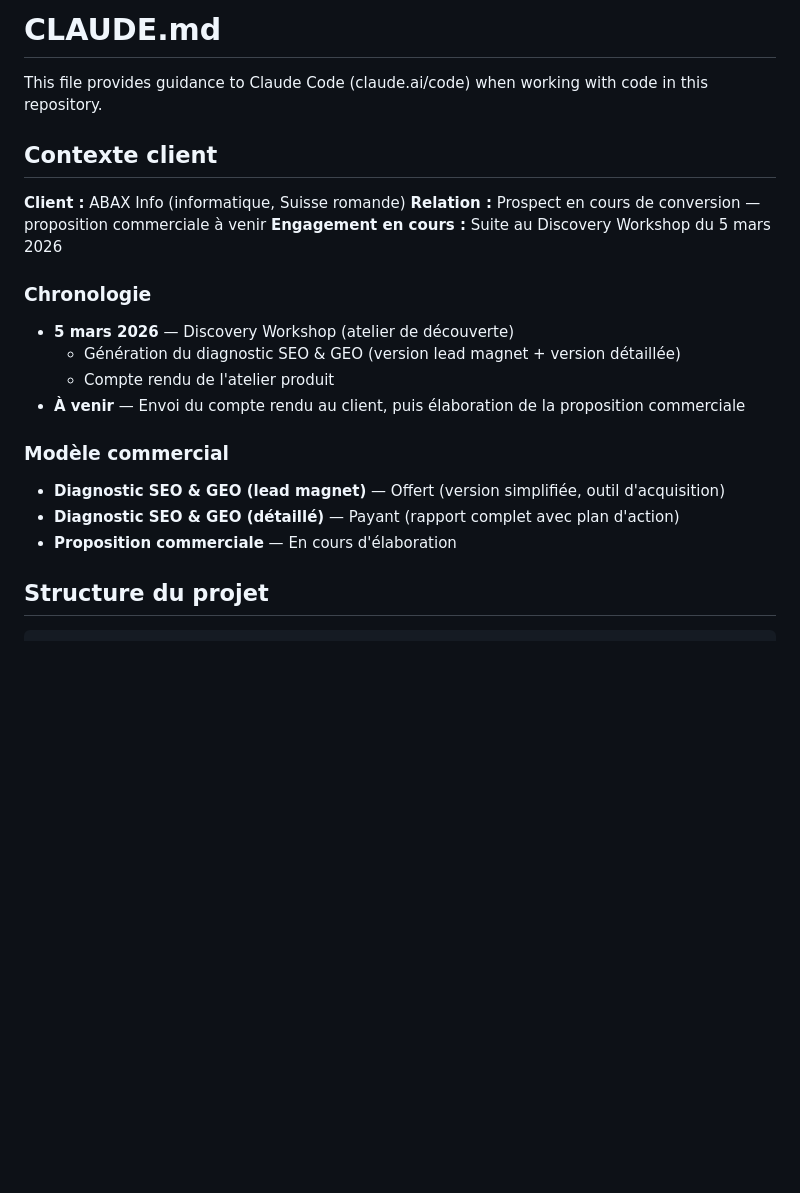
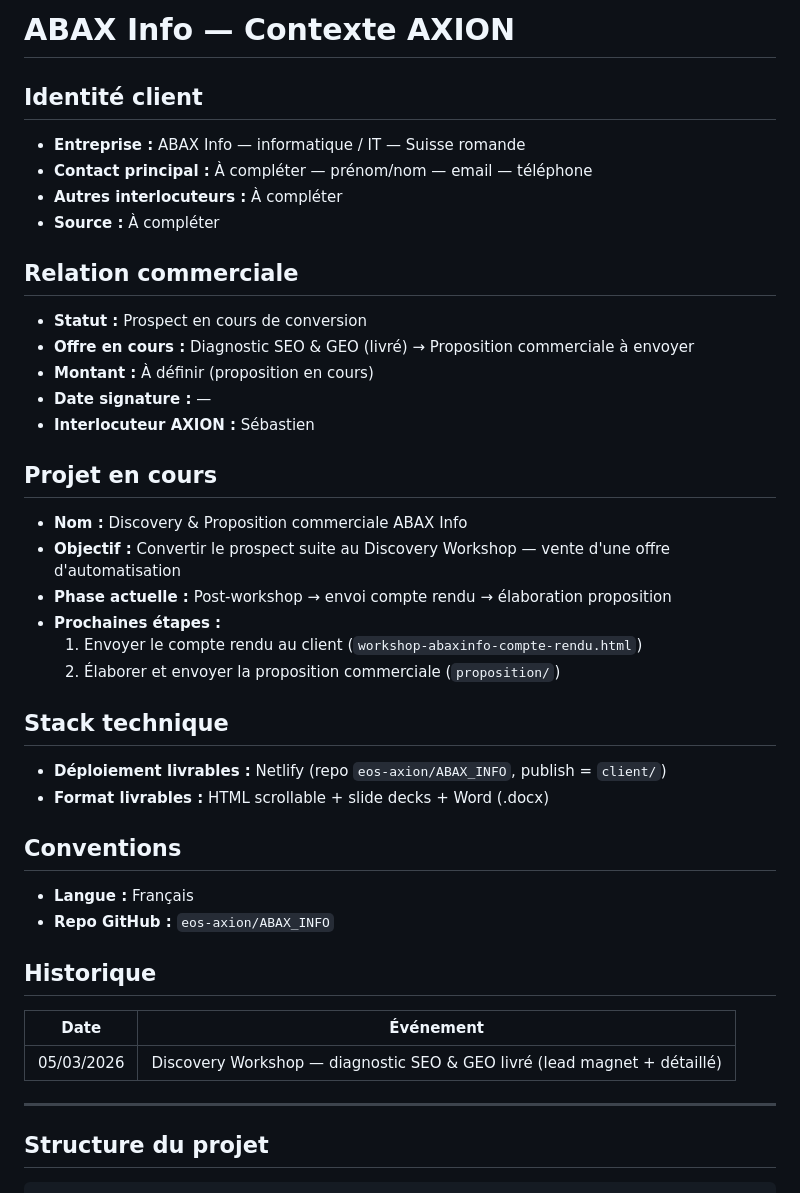
Before and after one commit to eos-axion/ABAX_INFO, a Markdown page: CLAUDE.md, the part around the change. GitHub-like rendering; blank space fills up the shorter version.

Commit message:
Update CLAUDE.md : structure standard AXION (identité, relation commerciale, historique)
Co-Authored-By: Claude Sonnet 4.6 <noreply@anthropic.com>

```diff
--- a/CLAUDE.md
+++ b/CLAUDE.md
@@ -1,23 +1,40 @@
-# CLAUDE.md
+# ABAX Info — Contexte AXION
 
-This file provides guidance to Claude Code (claude.ai/code) when working with code in this repository.
+## Identité client
+- **Entreprise :** ABAX Info — informatique / IT — Suisse romande
+- **Contact principal :** À compléter — prénom/nom — email — téléphone
+- **Autres interlocuteurs :** À compléter
+- **Source :** À compléter
 
-## Contexte client
+## Relation commerciale
+- **Statut :** Prospect en cours de conversion
+- **Offre en cours :** Diagnostic SEO & GEO (livré) → Proposition commerciale à envoyer
+- **Montant :** À définir (proposition en cours)
+- **Date signature :** —
+- **Interlocuteur AXION :** Sébastien
 
-**Client :** ABAX Info (informatique, Suisse romande)
-**Relation :** Prospect en cours de conversion — proposition commerciale à venir
-**Engagement en cours :** Suite au Discovery Workshop du 5 mars 2026
+## Projet en cours
+- **Nom :** Discovery & Proposition commerciale ABAX Info
+- **Objectif :** Convertir le prospect suite au Discovery Workshop — vente d'une offre d'automatisation
+- **Phase actuelle :** Post-workshop → envoi compte rendu → élaboration proposition
+- **Prochaines étapes :**
+  1. Envoyer le compte rendu au client (`workshop-abaxinfo-compte-rendu.html`)
+  2. Élaborer et envoyer la proposition commerciale (`proposition/`)
 
-### Chronologie
-- **5 mars 2026** — Discovery Workshop (atelier de découverte)
-  - Génération du diagnostic SEO & GEO (version lead magnet + version détaillée)
-  - Compte rendu de l'atelier produit
-- **À venir** — Envoi du compte rendu au client, puis élaboration de la proposition commerciale
+## Stack technique
+- **Déploiement livrables :** Netlify (repo `eos-axion/ABAX_INFO`, publish = `client/`)
+- **Format livrables :** HTML scrollable + slide decks + Word (.docx)
 
-### Modèle commercial
-- **Diagnostic SEO & GEO (lead magnet)** — Offert (version simplifiée, outil d'acquisition)
-- **Diagnostic SEO & GEO (détaillé)** — Payant (rapport complet avec plan d'action)
-- **Proposition commerciale** — En cours d'élaboration
+## Conventions
+- **Langue :** Français
+- **Repo GitHub :** `eos-axion/ABAX_INFO`
+
+## Historique
+| Date | Événement |
+|------|-----------|
+| 05/03/2026 | Discovery Workshop — diagnostic SEO & GEO livré (lead magnet + détaillé) |
+
+---
 
 ## Structure du projet
 
```
